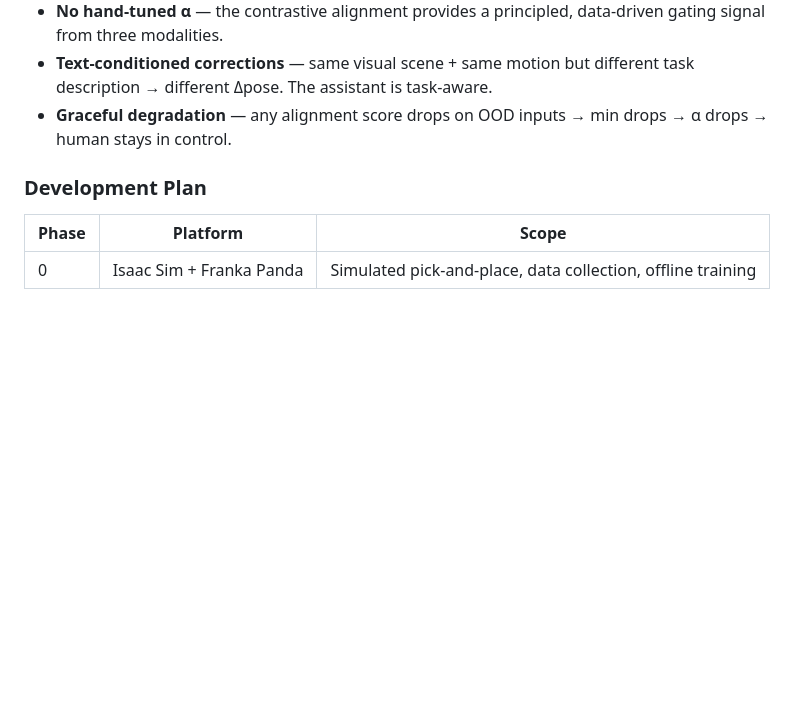
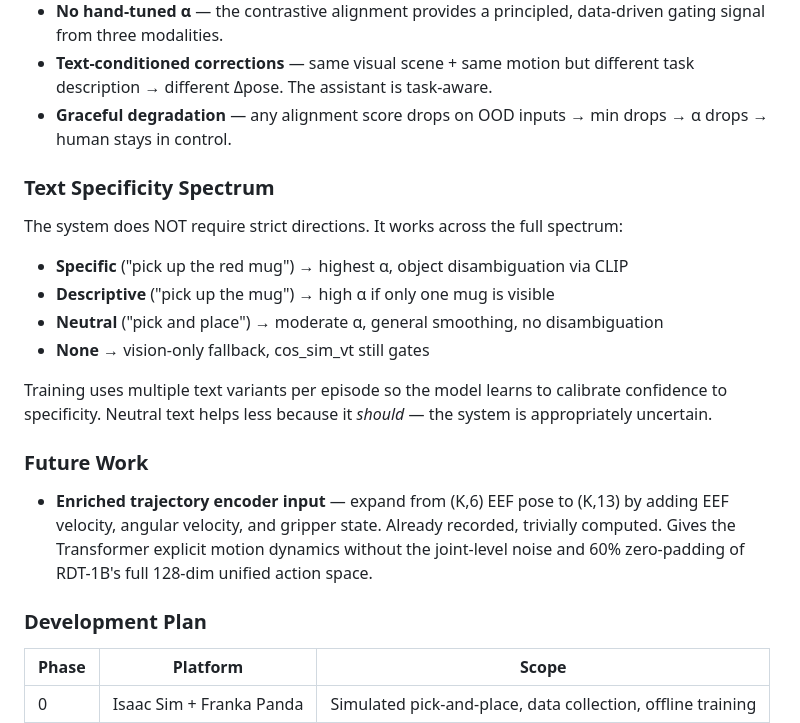
Before and after one commit to NIRUN-Weerawit/ALIGN, a Markdown page: README.md, the part around the change. Rendered like a GitHub page; blank space fills up the shorter version.

Commit message:
Add text specificity spectrum + future enriched input plan

```diff
--- a/README.md
+++ b/README.md
@@ -19,6 +19,23 @@ A 3-way contrastive pretraining step aligns vision embeddings (from egocentric c
 - **No hand-tuned α** — the contrastive alignment provides a principled, data-driven gating signal from three modalities.
 - **Text-conditioned corrections** — same visual scene + same motion but different task description → different Δpose. The assistant is task-aware.
 - **Graceful degradation** — any alignment score drops on OOD inputs → min drops → α drops → human stays in control.
+
+### Text Specificity Spectrum
+
+The system does NOT require strict directions. It works across the full spectrum:
+- **Specific** ("pick up the red mug") → highest α, object disambiguation via CLIP
+- **Descriptive** ("pick up the mug") → high α if only one mug is visible
+- **Neutral** ("pick and place") → moderate α, general smoothing, no disambiguation
+- **None** → vision-only fallback, cos_sim_vt still gates
+
+Training uses multiple text variants per episode so the model learns to calibrate confidence to specificity. Neutral text helps less because it *should* — the system is appropriately uncertain.
+
+### Future Work
+
+- **Enriched trajectory encoder input** — expand from (K,6) EEF pose to (K,13) by adding
+  EEF velocity, angular velocity, and gripper state. Already recorded, trivially computed.
+  Gives the Transformer explicit motion dynamics without the joint-level noise and 60% zero-padding
+  of RDT-1B's full 128-dim unified action space.
 
 ### Development Plan
 
```
